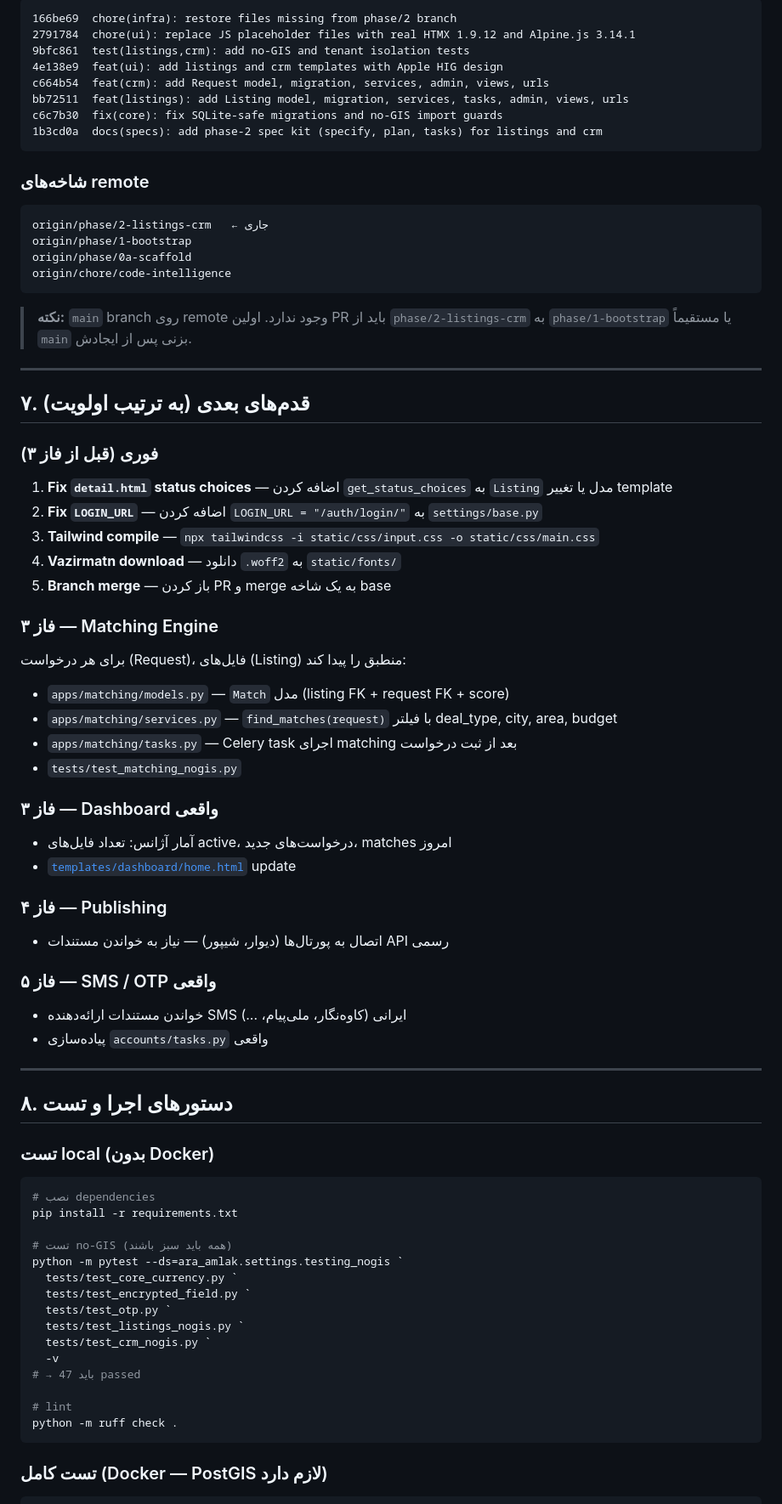
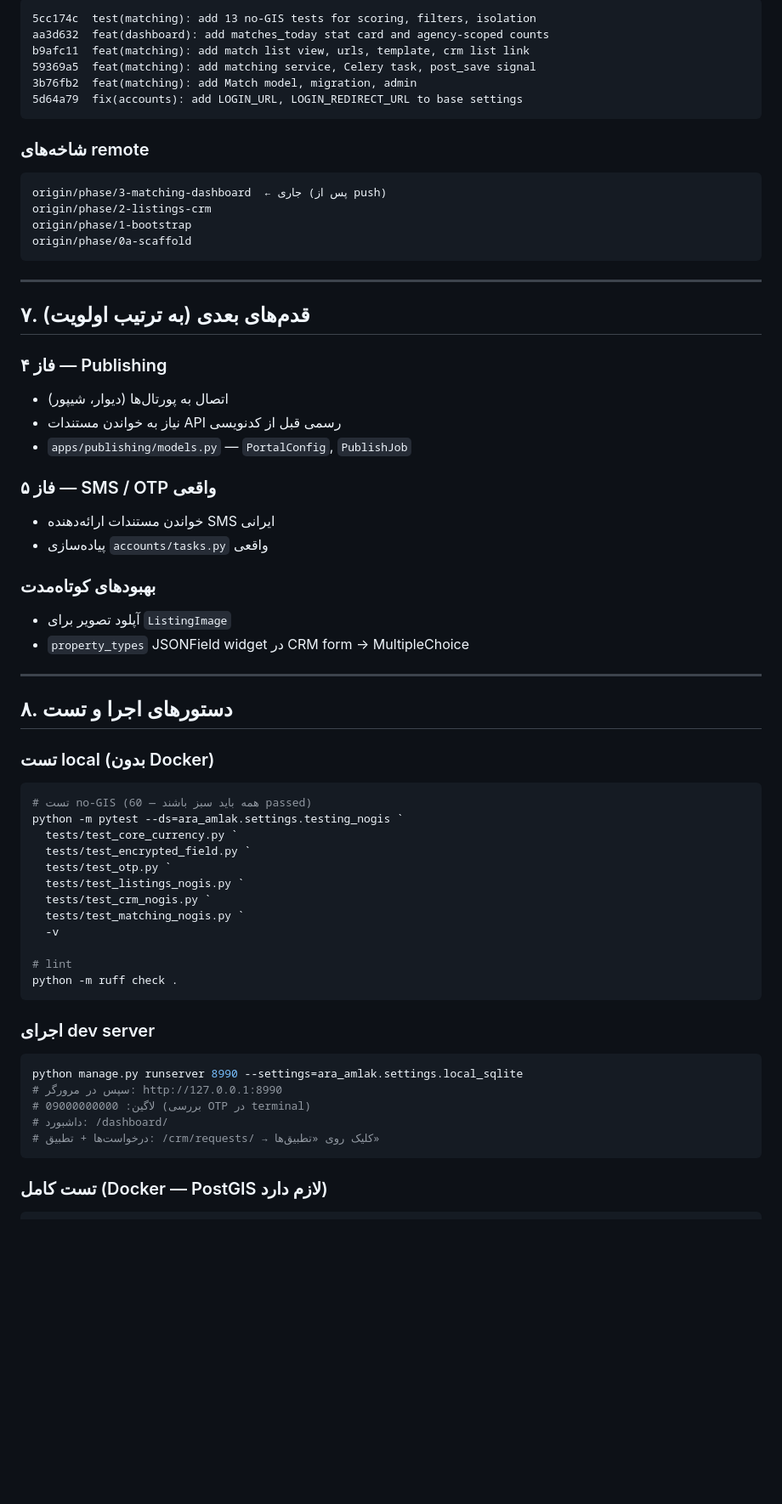
Before and after one commit to T3RON/AraAmlak, a Markdown page: docs/HANDOFF.md, the part around one of its changes. Shown at 85% size. Rendered like a GitHub page; blank space fills up the shorter version.

````diff
--- a/docs/HANDOFF.md
+++ b/docs/HANDOFF.md
@@ -168,52 +137,36 @@ Working tree: clean (git status = nothing to commit)
 ```
-166be69  chore(infra): restore files missing from phase/2 branch
-2791784  chore(ui): replace JS placeholder files with real HTMX 1.9.12 and Alpine.js 3.14.1
-9bfc861  test(listings,crm): add no-GIS and tenant isolation tests
-4e138e9  feat(ui): add listings and crm templates with Apple HIG design
-c664b54  feat(crm): add Request model, migration, services, admin, views, urls
-bb72511  feat(listings): add Listing model, migration, services, tasks, admin, views, urls
-c6c7b30  fix(core): fix SQLite-safe migrations and no-GIS import guards
-1b3cd0a  docs(specs): add phase-2 spec kit (specify, plan, tasks) for listings and crm
+5cc174c  test(matching): add 13 no-GIS tests for scoring, filters, isolation
+aa3d632  feat(dashboard): add matches_today stat card and agency-scoped counts
+b9afc11  feat(matching): add match list view, urls, template, crm list link
+59369a5  feat(matching): add matching service, Celery task, post_save signal
+3b76fb2  feat(matching): add Match model, migration, admin
+5d64a79  fix(accounts): add LOGIN_URL, LOGIN_REDIRECT_URL to base settings
 ```
 
 ### شاخه‌های remote
 ```
-origin/phase/2-listings-crm   ← جاری
+origin/phase/3-matching-dashboard  ← جاری (پس از push)
+origin/phase/2-listings-crm
 origin/phase/1-bootstrap
 origin/phase/0a-scaffold
-origin/chore/code-intelligence
 ```
-
-> **نکته:** `main` branch روی remote وجود ندارد. اولین PR باید از `phase/2-listings-crm` به `phase/1-bootstrap` یا مستقیماً `main` بزنی پس از ایجادش.
 
 ---
 
 ## ۷. قدم‌های بعدی (به ترتیب اولویت)
 
-### فوری (قبل از فاز ۳)
-1. **Fix `detail.html` status choices** — اضافه کردن `get_status_choices` به `Listing` مدل یا تغییر template
-2. **Fix `LOGIN_URL`** — اضافه کردن `LOGIN_URL = "/auth/login/"` به `settings/base.py`
-3. **Tailwind compile** — `npx tailwindcss -i static/css/input.css -o static/css/main.css`
-4. **Vazirmatn download** — دانلود `.woff2` به `static/fonts/`
-5. **Branch merge** — باز کردن PR و merge به یک شاخه base
-
-### فاز ۳ — Matching Engine
-برای هر درخواست (Request)، فایل‌های (Listing) منطبق را پیدا کند:
-- `apps/matching/models.py` — `Match` مدل (listing FK + request FK + score)
-- `apps/matching/services.py` — `find_matches(request)` با فیلتر deal_type, city, area, budget
-- `apps/matching/tasks.py` — Celery task اجرای matching بعد از ثبت درخواست
-- `tests/test_matching_nogis.py`
-
-### فاز ۳ — Dashboard واقعی
-- آمار آژانس: تعداد فایل‌های active، درخواست‌های جدید، matches امروز
-- [`templates/dashboard/home.html`](../templates/dashboard/home.html) update
-
 ### فاز ۴ — Publishing
-- اتصال به پورتال‌ها (دیوار، شیپور) — نیاز به خواندن مستندات API رسمی
+- اتصال به پورتال‌ها (دیوار، شیپور)
+- نیاز به خواندن مستندات API رسمی قبل از کدنویسی
+- `apps/publishing/models.py` — `PortalConfig`, `PublishJob`
 
 ### فاز ۵ — SMS / OTP واقعی
-- خواندن مستندات ارائه‌دهنده SMS ایرانی (کاوه‌نگار، ملی‌پیام، ...)
+- خواندن مستندات ارائه‌دهنده SMS ایرانی
 - پیاده‌سازی `accounts/tasks.py` واقعی
+
+### بهبودهای کوتاه‌مدت
+- آپلود تصویر برای `ListingImage`
+- `property_types` JSONField widget در CRM form → MultipleChoice
 
 ---
 
@@ -221,22 +174,28 @@ origin/chore/code-intelligence
 
 ### تست local (بدون Docker)
 ```powershell
-# نصب dependencies
-pip install -r requirements.txt
-
-# تست no-GIS (همه باید سبز باشند)
+# تست no-GIS (همه باید سبز باشند — 60 passed)
 python -m pytest --ds=ara_amlak.settings.testing_nogis `
   tests/test_core_currency.py `
   tests/test_encrypted_field.py `
   tests/test_otp.py `
   tests/test_listings_nogis.py `
   tests/test_crm_nogis.py `
+  tests/test_matching_nogis.py `
   -v
-# → باید 47 passed
 
 # lint
 python -m ruff check .
 ```
 
+### اجرای dev server
+```powershell
+python manage.py runserver 8990 --settings=ara_amlak.settings.local_sqlite
+# سپس در مرورگر: http://127.0.0.1:8990
+# لاگین: 09000000000 (بررسی OTP در terminal)
+# داشبورد: /dashboard/
+# درخواست‌ها + تطبیق: /crm/requests/ → کلیک روی «تطبیق‌ها»
+```
+
 ### تست کامل (Docker — PostGIS لازم دارد)
 ```powershell
````
Also changed, not shown: other parts of docs/HANDOFF.md (+65 -135 lines).
